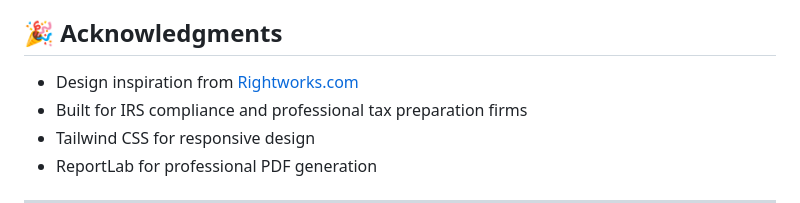
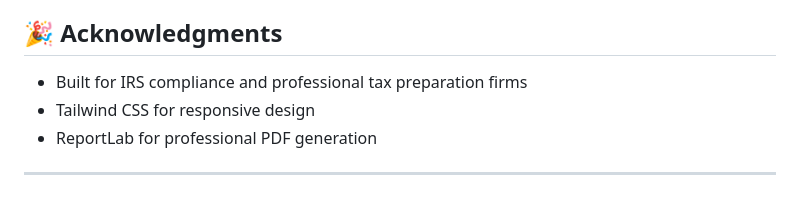
Before and after one commit to Hobaggjoe/wisp, a Markdown page: README.md, the part around the change. Drawn GitHub-style.

```diff
--- a/README.md
+++ b/README.md
@@ -168,7 +168,6 @@ If you encounter any issues or have questions:
 
 ## 🎉 Acknowledgments
 
-- Design inspiration from [Rightworks.com](https://rightworks.com)
 - Built for IRS compliance and professional tax preparation firms
 - Tailwind CSS for responsive design
 - ReportLab for professional PDF generation
```
